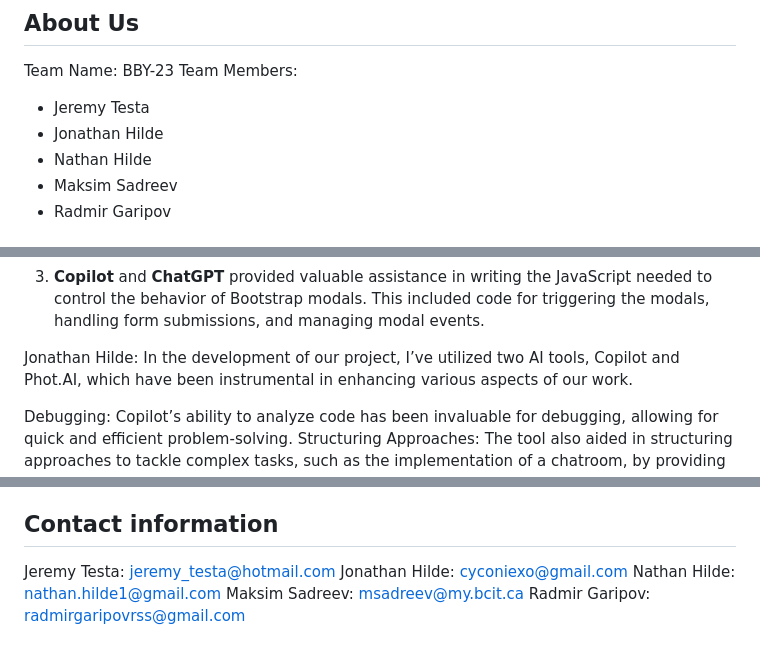
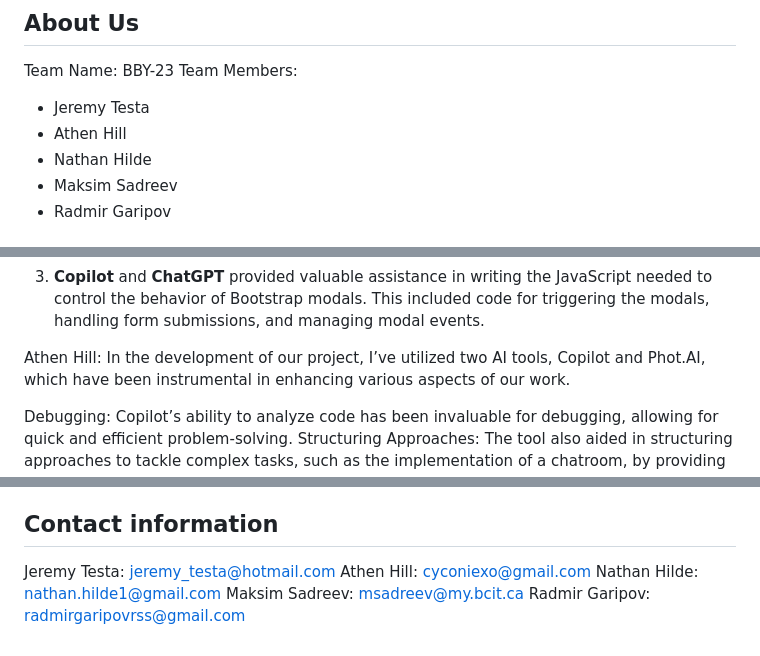
Before and after one commit to Cyconi/2800-202410-BBY23, a Markdown page: README.md, 3 parts joined by grey strips. GitHub-like rendering.

```diff
--- a/README.md
+++ b/README.md
@@ -5,7 +5,7 @@
 Team Name: BBY-23
 Team Members:
 - Jeremy Testa
-- Jonathan Hilde
+- Athen Hill
 - Nathan Hilde
 - Maksim Sadreev
 - Radmir Garipov
@@ -281,7 +281,7 @@ Specifically:
 2. **Copilot** also assisted in generating the base look for some of our applications pages. I used these initial designs as a starting point, and then further customized them to create a unique and user-friendly interface.
 3. **Copilot** and **ChatGPT** provided valuable assistance in writing the JavaScript needed to control the behavior of Bootstrap modals. This included code for triggering the modals, handling form submissions, and managing modal events.
 
-Jonathan Hilde:
+Athen Hill:
 In the development of our project, I’ve utilized two AI tools, Copilot and Phot.AI, which have been instrumental in enhancing various aspects of our work.
 
 Debugging: Copilot’s ability to analyze code has been invaluable for debugging, allowing for quick and efficient problem-solving.
@@ -299,7 +299,7 @@ All console logs written by chat have been removed.
 
 ## Contact information
 Jeremy Testa: jeremy_testa@hotmail.com
-Jonathan Hilde: cyconiexo@gmail.com
+Athen Hill: cyconiexo@gmail.com
 Nathan Hilde: nathan.hilde1@gmail.com
 Maksim Sadreev: msadreev@my.bcit.ca
 Radmir Garipov: radmirgaripovrss@gmail.com
```
